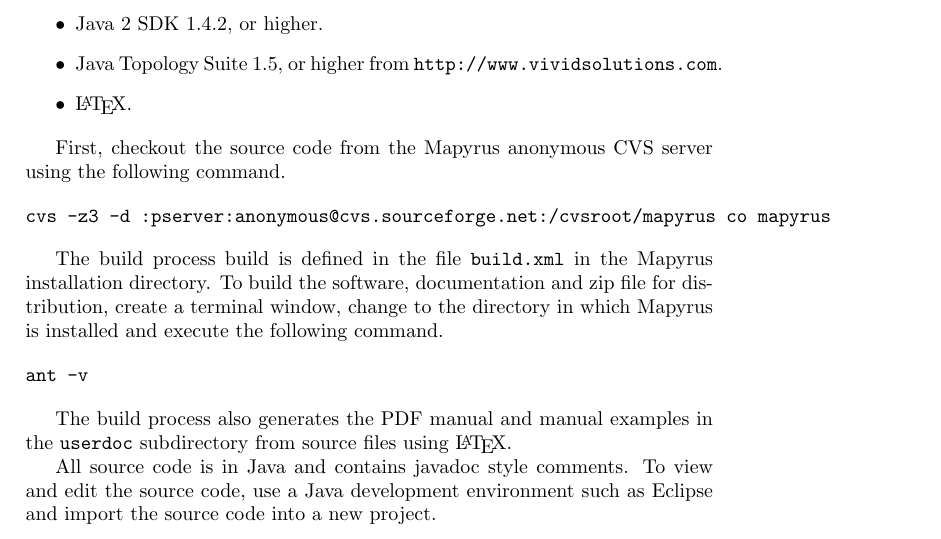
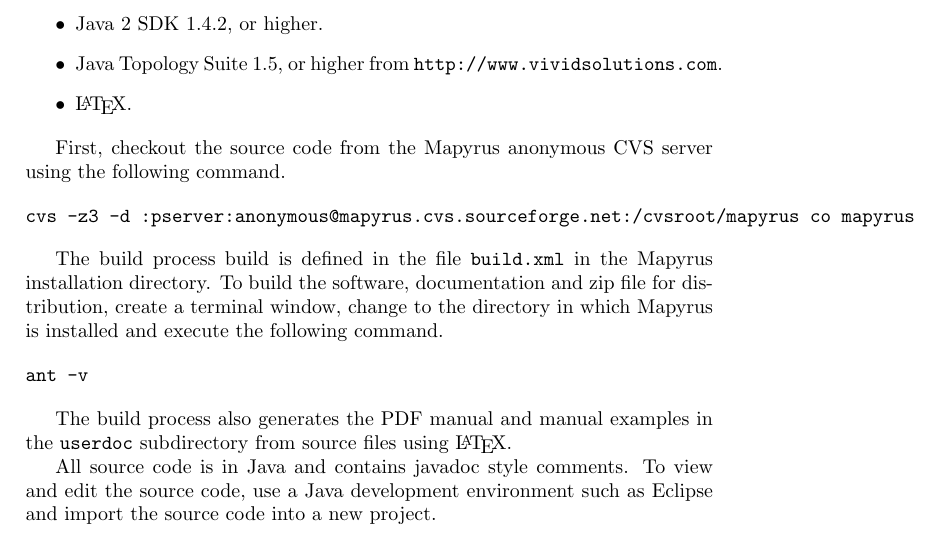
Before and after one commit to simoc/mapyrus, a LaTeX document (userdoc/mapyrus.tex, which reads userdoc/tutorial.tex): part of page 39 of 80, cut so that both start at the same text. Compiled offline with pdfLaTeX.

Commit message:
Update CVS repository location.

```diff
--- a/userdoc/tutorial.tex
+++ b/userdoc/tutorial.tex
@@ -2035,7 +2035,7 @@
 using the following command.
 
 \begin{verbatim}
-cvs -z3 -d :pserver:anonymous@cvs.sourceforge.net:/cvsroot/mapyrus co mapyrus
+cvs -z3 -d :pserver:anonymous@mapyrus.cvs.sourceforge.net:/cvsroot/mapyrus co mapyrus
 \end{verbatim}
 
 The build process build is defined in the file \texttt{build.xml} in the
```
